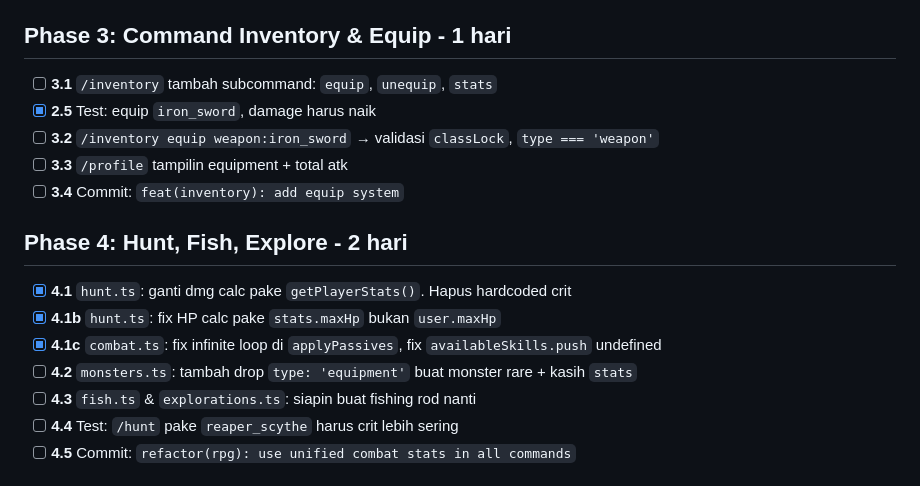
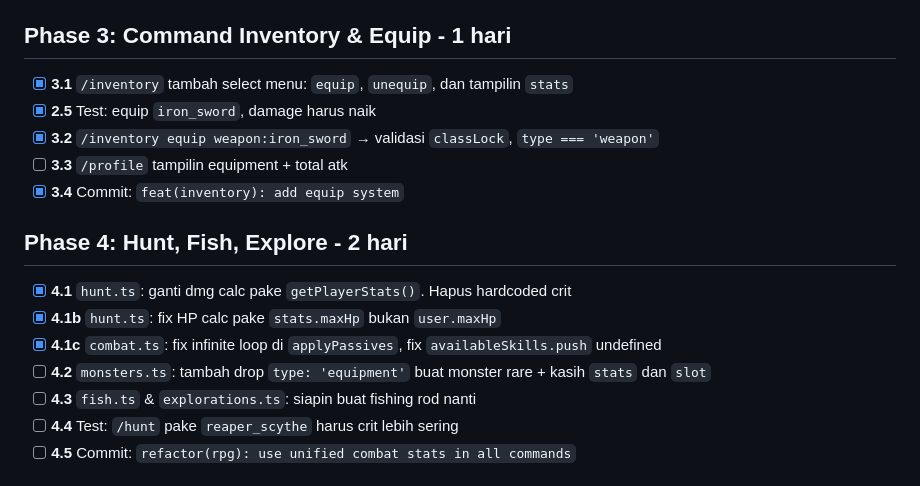
Before and after one commit to SharifPoetra/nova, a Markdown page: docs/RPG_ROADMAP.md, the part around the change. Drawn GitHub-style.

Commit message:
docs: update and revision roadmap

```diff
--- a/docs/RPG_ROADMAP.md
+++ b/docs/RPG_ROADMAP.md
@@ -32,17 +32,17 @@ Checklist buat refactor total sistem Class + Skill + Equipment. Centang kalau ud
 - [x] **2.6** Commit: `feat(dungeon): integrate equipment stats and per-monster drops`
 
 ## Phase 3: Command Inventory & Equip - 1 hari
-- [ ] **3.1** `/inventory` tambah subcommand: `equip`, `unequip`, `stats`
+- [x] **3.1** `/inventory` tambah select menu: `equip`, `unequip`, dan tampilin `stats`
 - [x] **2.5** Test: equip `iron_sword`, damage harus naik
-- [ ] **3.2** `/inventory equip weapon:iron_sword` → validasi `classLock`, `type === 'weapon'`
+- [x] **3.2** `/inventory equip weapon:iron_sword` → validasi `classLock`, `type === 'weapon'`
 - [ ] **3.3** `/profile` tampilin equipment + total atk
-- [ ] **3.4** Commit: `feat(inventory): add equip system`
+- [x] **3.4** Commit: `feat(inventory): add equip system`
 
 ## Phase 4: Hunt, Fish, Explore - 2 hari
 - [x] **4.1** `hunt.ts`: ganti dmg calc pake `getPlayerStats()`. Hapus hardcoded crit
 - [x] **4.1b** `hunt.ts`: fix HP calc pake `stats.maxHp` bukan `user.maxHp`
 - [x] **4.1c** `combat.ts`: fix infinite loop di `applyPassives`, fix `availableSkills.push` undefined
-- [ ] **4.2** `monsters.ts`: tambah drop `type: 'equipment'` buat monster rare + kasih `stats`
+- [ ] **4.2** `monsters.ts`: tambah drop `type: 'equipment'` buat monster rare + kasih `stats` dan `slot`
 - [ ] **4.3** `fish.ts` & `explorations.ts`: siapin buat fishing rod nanti
 - [ ] **4.4** Test: `/hunt` pake `reaper_scythe` harus crit lebih sering
 - [ ] **4.5** Commit: `refactor(rpg): use unified combat stats in all commands`
```
